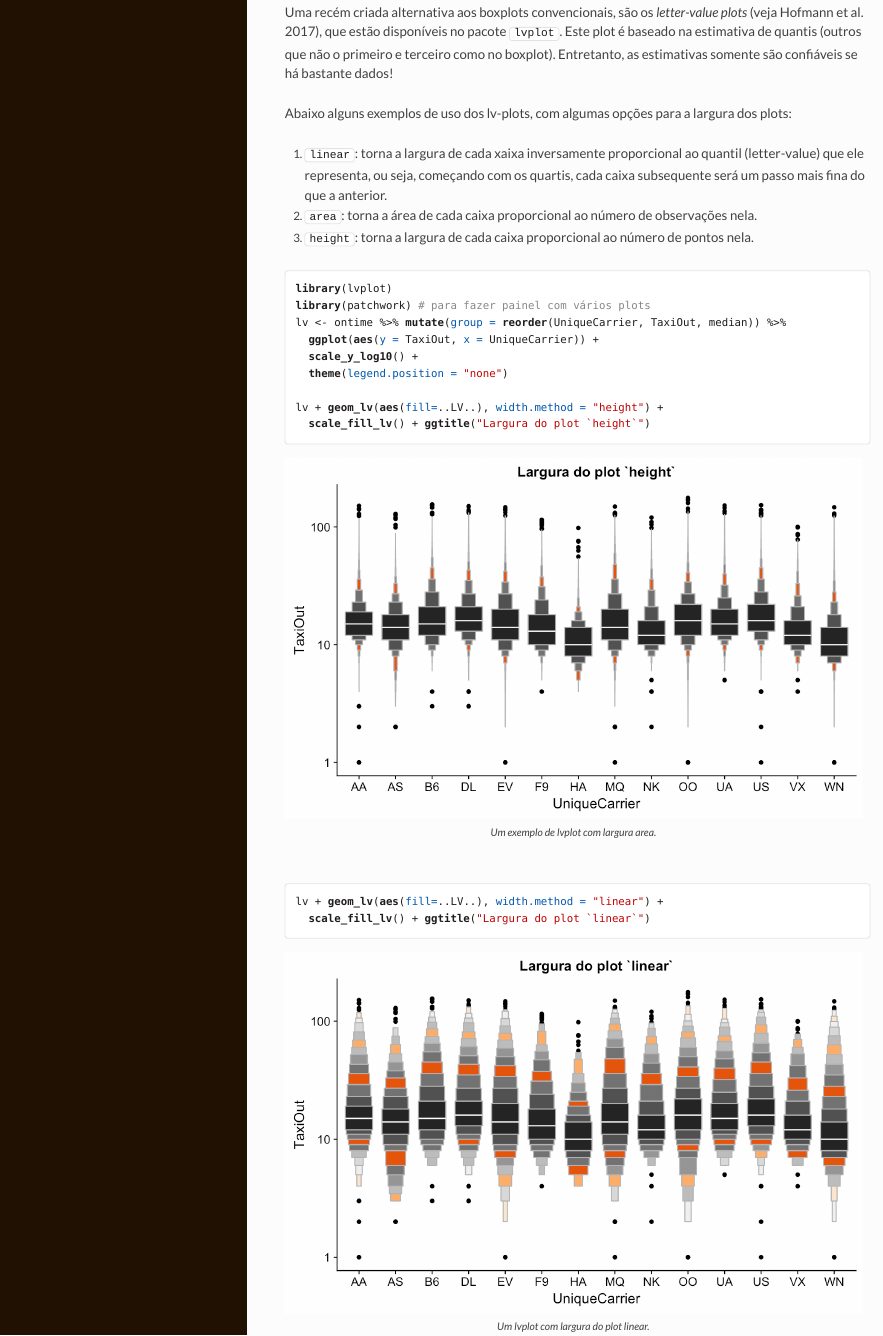
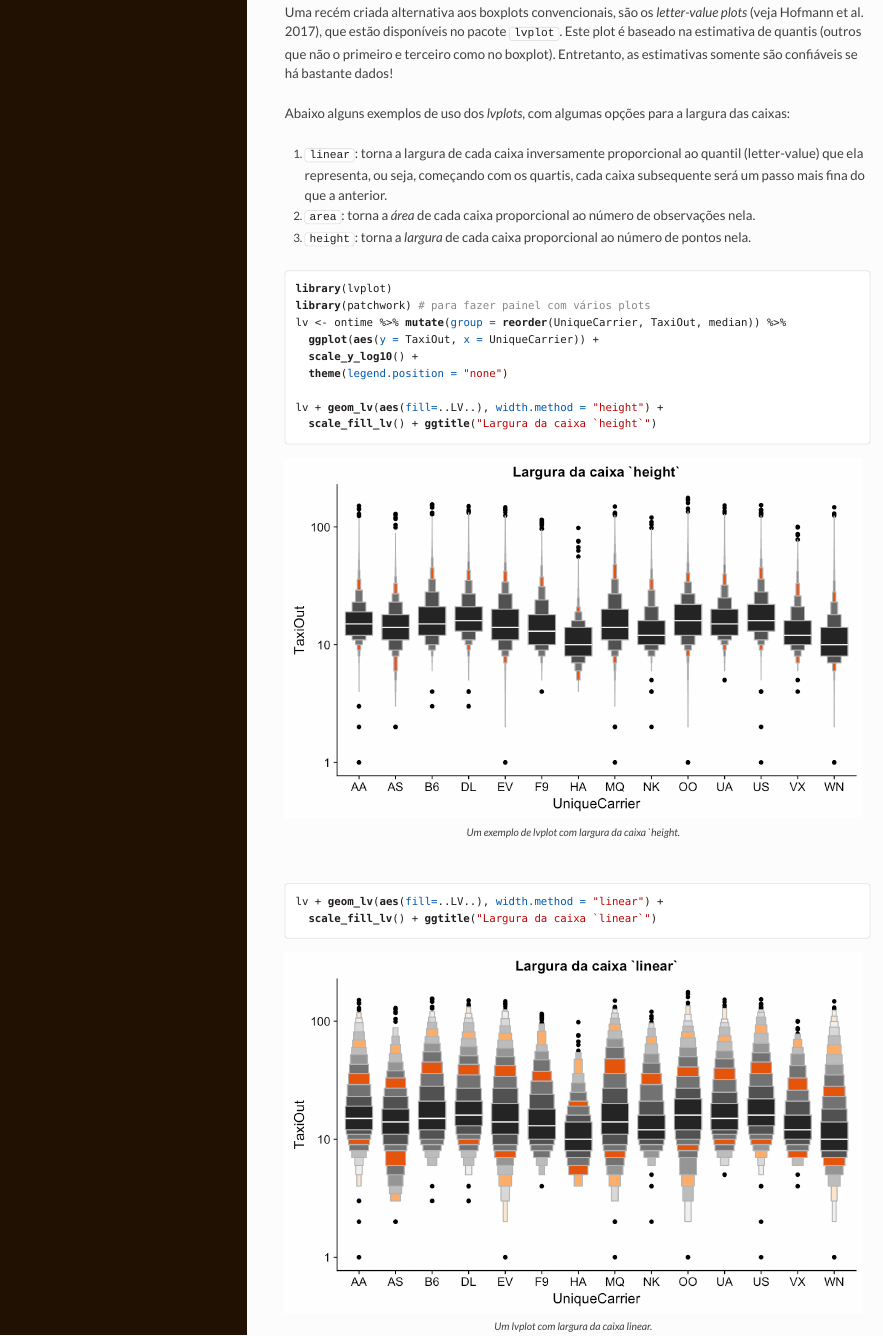
Before and after one commit to melina-leite/roteiros_blog, an R Markdown document (roteiro_plots_bigdata/roteiro_plots_bigdata.Rmd): the page in a window 1100 px wide, from 7310 px down. The pictures show the output file roteiro_plots_bigdata/roteiro_plots_bigdata.html that the author committed with the source, opened offline.

Commit message:
consertando errinhos em plots alternativos

````diff
--- a/roteiro_plots_bigdata/roteiro_plots_bigdata.Rmd
+++ b/roteiro_plots_bigdata/roteiro_plots_bigdata.Rmd
@@ -134,15 +134,15 @@ ontime %>% mutate(group = reorder(UniqueCarrier, TaxiOut, median)) %>%
 
 Uma recém criada alternativa aos boxplots convencionais, são os _letter-value plots_ (veja Hofmann et al. 2017), que estão disponíveis no pacote `lvplot`. Este plot é baseado na estimativa de quantis (outros que não o primeiro e terceiro como no boxplot). Entretanto, as estimativas somente são confiáveis se há bastante dados!
 
-Abaixo alguns exemplos de uso dos lv-plots, com algumas opções para a largura dos plots:
+Abaixo alguns exemplos de uso dos _lvplots_, com algumas opções para a largura das caixas:
 
-1. `linear`: torna a largura de cada xaixa inversamente proporcional ao quantil (letter-value) que ele representa, ou seja, começando com os quartis, cada caixa subsequente será um passo mais fina do que a anterior.
+1. `linear`: torna a largura de cada caixa inversamente proporcional ao quantil (letter-value) que ela representa, ou seja, começando com os quartis, cada caixa subsequente será um passo mais fina do que a anterior.
 
-2. `area`: torna a área de cada caixa proporcional ao número de observações nela.
+2. `area`: torna a _área_ de cada caixa proporcional ao número de observações nela.
 
-3. `height`: torna a largura de cada caixa proporcional ao número de pontos nela.
+3. `height`: torna a _largura_ de cada caixa proporcional ao número de pontos nela.
 
-```{r lvarea, fig.cap="Um exemplo de lvplot com largura area."}
+```{r lvarea, fig.cap="Um exemplo de lvplot com largura da caixa `height."}
 library(lvplot)
 library(patchwork) # para fazer painel com vários plots
 lv <- ontime %>% mutate(group = reorder(UniqueCarrier, TaxiOut, median)) %>%
@@ -151,11 +151,11 @@ lv <- ontime %>% mutate(group = reorder(UniqueCarrier, TaxiOut, median)) %>%
   theme(legend.position = "none")
 
 lv + geom_lv(aes(fill=..LV..), width.method = "height") +
-  scale_fill_lv() + ggtitle("Largura do plot `height`")
+  scale_fill_lv() + ggtitle("Largura da caixa `height`")
 ```
 
-```{r lvlinear, fig.cap="Um lvplot com largura do plot linear."}
+```{r lvlinear, fig.cap="Um lvplot com largura da caixa linear."}
 lv + geom_lv(aes(fill=..LV..), width.method = "linear") +
-  scale_fill_lv() + ggtitle("Largura do plot `linear`")
+  scale_fill_lv() + ggtitle("Largura da caixa `linear`")
 ```
 
````
Also changed, not shown: homocedast_multivariada/homocedast_multivariada.Rmd (+4 -2 lines), roteiro_plots_bigdata/roteiro_plots_bigdata.html, roteiro_plots_bigdata/roteiro_plots_bigdata.Rmd (8 more changed lines), 1 other file.
